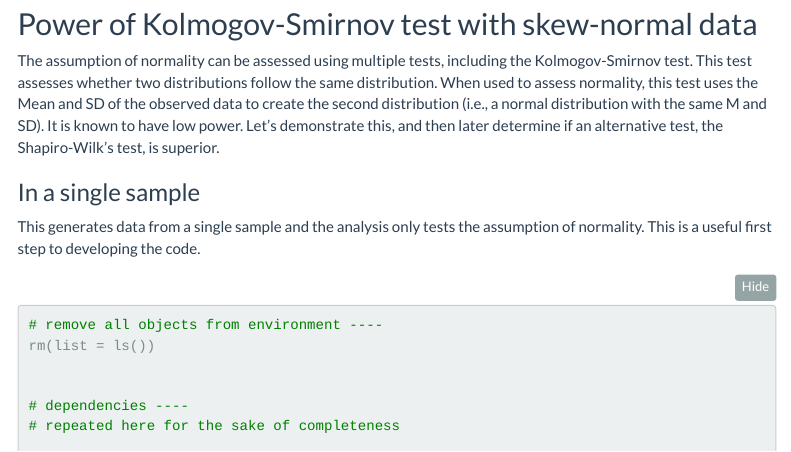
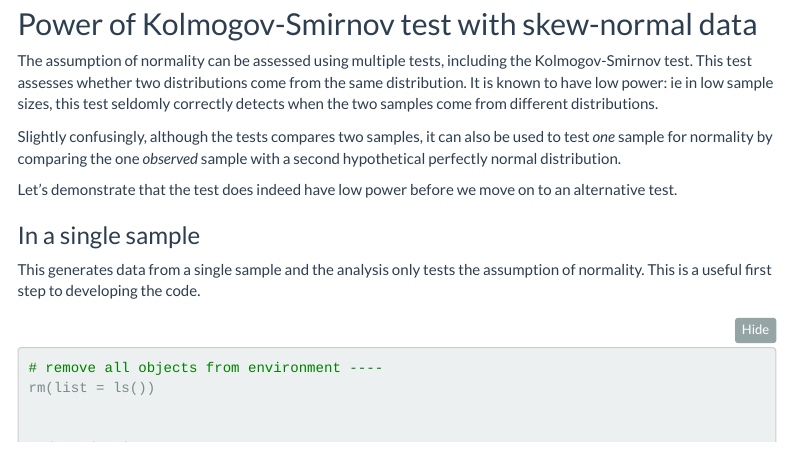
Before and after one commit to ianhussey/simulation-course, an R Markdown document (lesson 8/8_testing_assumptions.Rmd): the page in a window 1100 px wide, from 2260 px down. Rendered offline with R 4.5, knitr and Pandoc, with nearby package versions; some code elsewhere in the file could not run offline; menus at the side of the page are left out; long lines of code are wrapped.

Commit message:
Update 8_testing_assumptions.Rmd

```diff
--- a/lesson 8/8_testing_assumptions.Rmd
+++ b/lesson 8/8_testing_assumptions.Rmd
@@ -80,7 +80,11 @@ rsn(n = 100000,
 
 ## Power of Kolmogov-Smirnov test with skew-normal data
 
-The assumption of normality can be assessed using multiple tests, including the Kolmogov-Smirnov test. This test assesses whether two distributions follow the same distribution. When used to assess normality, this test uses the Mean and SD of the observed data to create the second distribution (i.e., a normal distribution with the same M and SD). It is known to have low power. Let's demonstrate this, and then later determine if an alternative test, the Shapiro-Wilk's test, is superior.
+The assumption of normality can be assessed using multiple tests, including the Kolmogov-Smirnov test. This test assesses whether two distributions come from the same distribution. It is known to have low power: ie in low sample sizes, this test seldomly correctly detects when the two samples come from different distributions.
+
+Slightly confusingly, although the tests compares two samples, it can also be used to test *one* sample for normality by comparing the one *observed* sample with a second hypothetical perfectly normal distribution.
+
+Let's demonstrate that the test does indeed have low power before we move on to an alternative test.
 
 ### In a single sample
 
```
